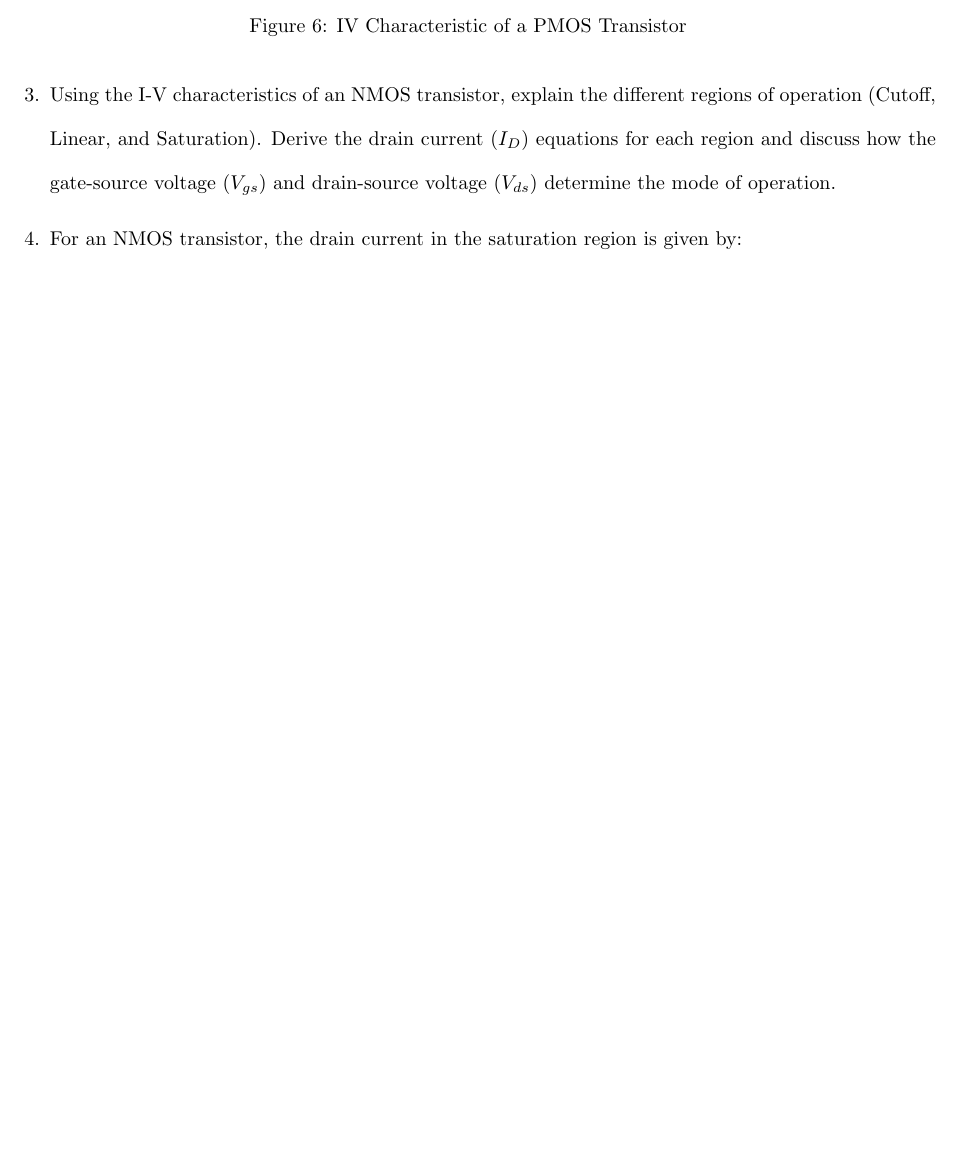
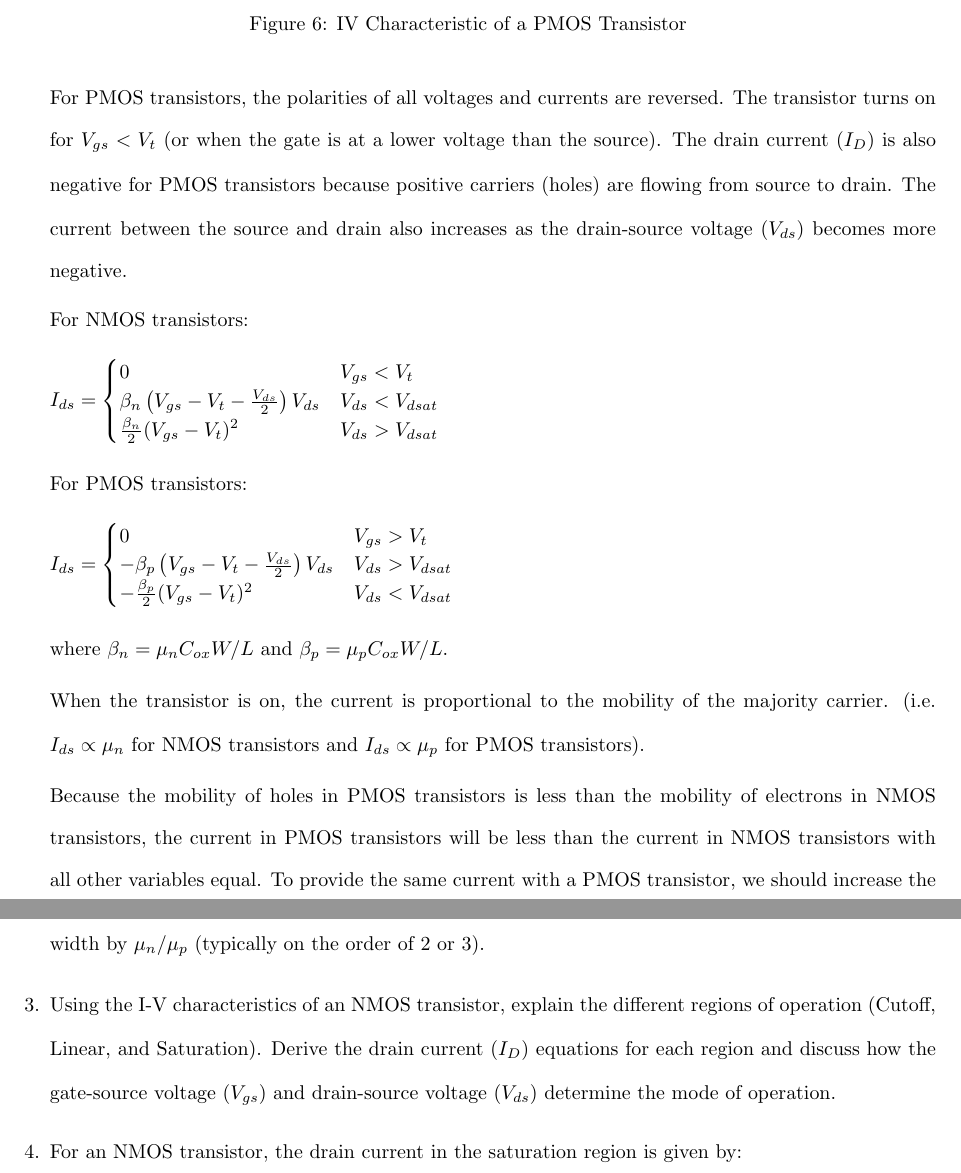
Before and after one commit to osowatzke/ECE507_HW, a LaTeX problem sheet (2/Homework2_Sowatzke.tex): part of page 4 of 5 before the commit and two parts of pages 4 and 5 of 5 after it, the two joined at a grey line, cut so that both start at the same text, the shorter picture padded with empty space. Compiled offline with pdfLaTeX.

Commit message:
Explaining the differences in PMOS and NMOS I-V Characteristics and why the width of PMOS transistors should be greater

```diff
--- a/2/Homework2_Sowatzke.tex
+++ b/2/Homework2_Sowatzke.tex
@@ -134,6 +134,34 @@
 			\label{fig::iv_characteristics_pmos}
 		\end{figure}
 
+		For PMOS transistors, the polarities of all voltages and currents are reversed. The transistor turns on for $V_{gs} < V_t$  (or when the gate is at a lower voltage than the source). The drain current ($I_D$) is also negative for PMOS transistors because positive carriers (holes) are flowing from source to drain. The current between the source and drain also increases as the drain-source voltage ($V_{ds}$) becomes more negative.
+
+		For NMOS transistors:
+
+		\begin{equation*}
+			I_{ds} = \begin{cases}
+				0 & V_{gs} < V_t \\
+				\beta_n\left(V_{gs}-V_t-\frac{V_{ds}}{2}\right)V_{ds} & V_{ds} < V_{dsat} \\
+				\frac{\beta_n}{2}(V_{gs}-V_t)^2 & V_{ds} > V_{dsat}
+			\end{cases}
+		\end{equation*}
+
+		For PMOS transistors:
+
+		\begin{equation*}
+			I_{ds} = \begin{cases}
+				0 & V_{gs} > V_t \\
+				-\beta_p\left(V_{gs}-V_t-\frac{V_{ds}}{2}\right)V_{ds} & V_{ds} > V_{dsat} \\
+				-\frac{\beta_p}{2}(V_{gs}-V_t)^2 & V_{ds} < V_{dsat}
+			\end{cases}
+		\end{equation*}
+
+		where $\beta_n = \mu_nC_{ox}W/L$ and $\beta_p = \mu_pC_{ox}W/L$.
+
+		When the transistor is on, the current is proportional to the mobility of the majority carrier. (i.e. $I_{ds} \propto \mu_n$ for NMOS transistors and $I_{ds} \propto \mu_p$ for PMOS transistors).
+
+		Because the mobility of holes in PMOS transistors is less than the mobility of electrons in NMOS transistors, the current in PMOS transistors will be less than the current in NMOS transistors with all other variables equal. To provide the same current with a PMOS transistor, we should increase the width by $\mu_n/\mu_p$ (typically on the order of 2 or 3).
+
 		\item Using the I-V characteristics of an NMOS transistor, explain the different regions of operation (Cutoff, Linear, and Saturation). Derive the drain current ($I_D$) equations for each region and discuss how the gate-source voltage ($V_{gs}$) and drain-source voltage ($V_{ds}$) determine the mode of operation.
 
 		\item For an NMOS transistor, the drain current in the saturation region is given by:
```
